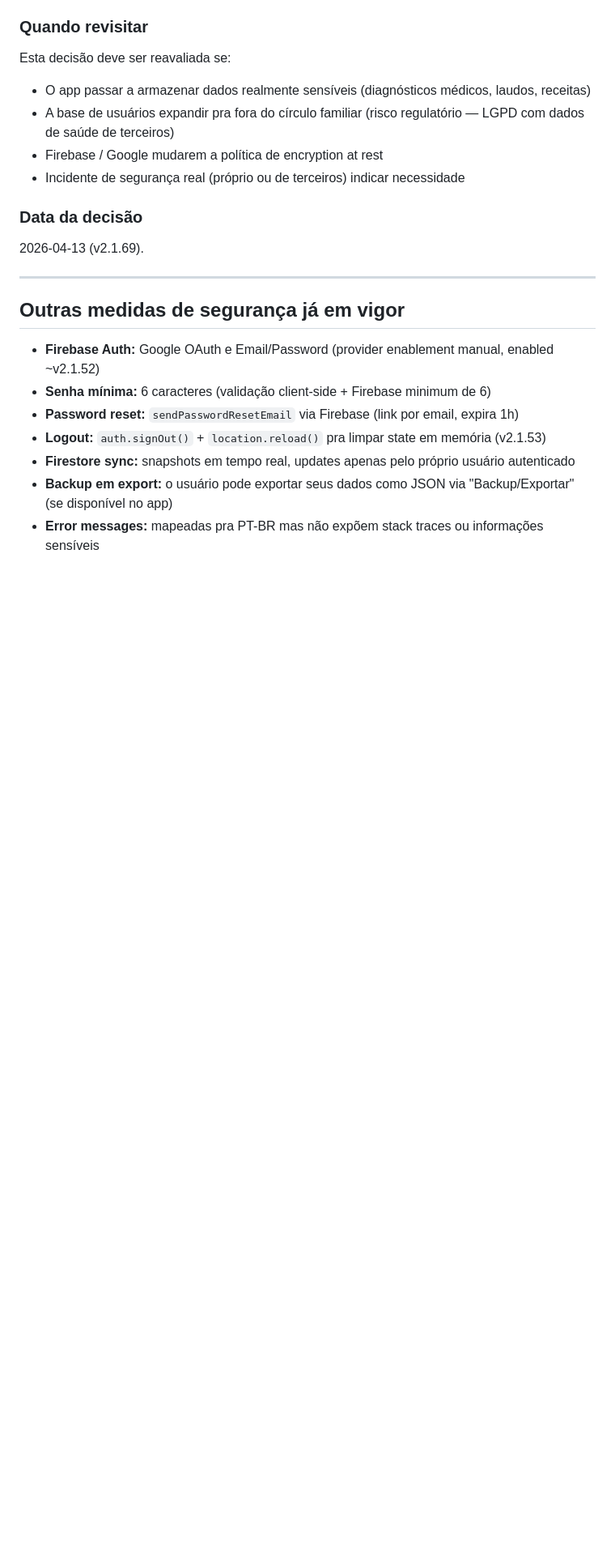
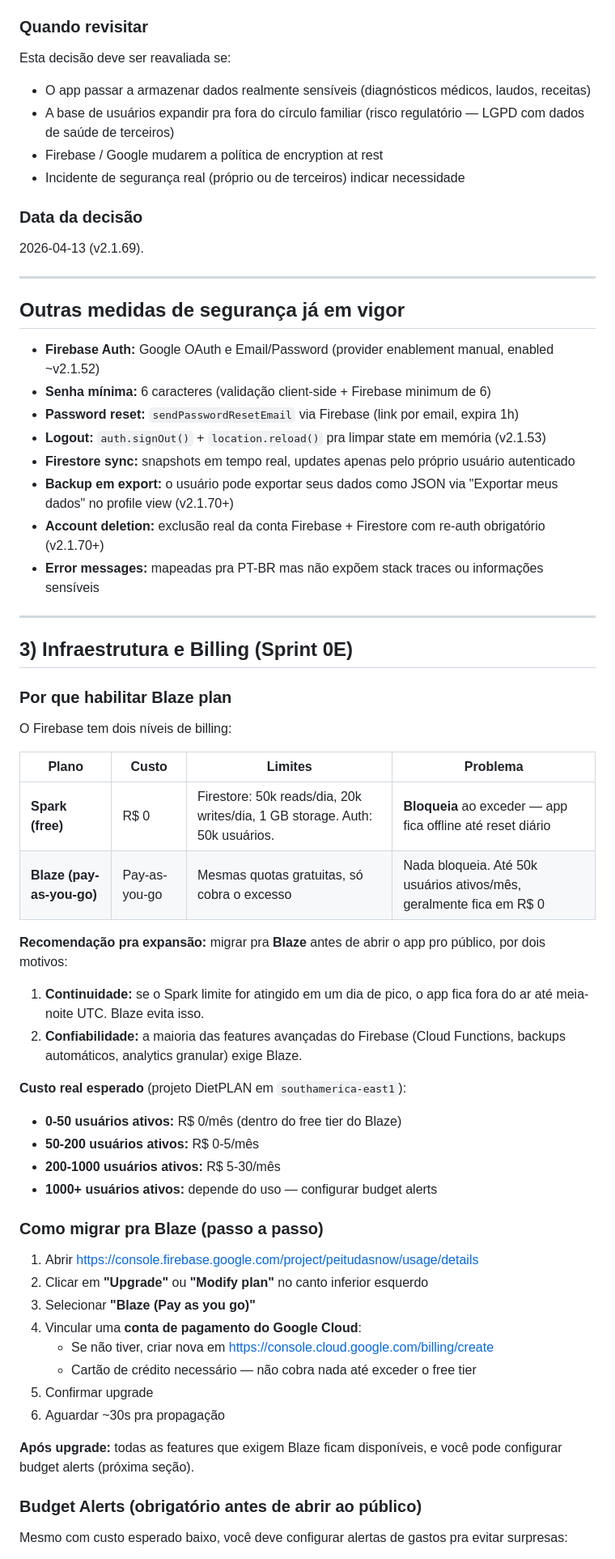
Before and after one commit to dferreiraeco/dieta-app, a Markdown page: SECURITY.md, the part around one of its changes. Shown at 81% size. Drawn GitHub-style; blank space fills up the shorter version.

```diff
--- a/SECURITY.md
+++ b/SECURITY.md
@@ -154,5 +154,49 @@ Esta decisão deve ser reavaliada se:
 - **Password reset:** `sendPasswordResetEmail` via Firebase (link por email, expira 1h)
 - **Logout:** `auth.signOut()` + `location.reload()` pra limpar state em memória (v2.1.53)
 - **Firestore sync:** snapshots em tempo real, updates apenas pelo próprio usuário autenticado
-- **Backup em export:** o usuário pode exportar seus dados como JSON via "Backup/Exportar" (se disponível no app)
+- **Backup em export:** o usuário pode exportar seus dados como JSON via "Exportar meus dados" no profile view (v2.1.70+)
+- **Account deletion:** exclusão real da conta Firebase + Firestore com re-auth obrigatório (v2.1.70+)
 - **Error messages:** mapeadas pra PT-BR mas não expõem stack traces ou informações sensíveis
+
+---
+
+## 3) Infraestrutura e Billing (Sprint 0E)
+
+### Por que habilitar Blaze plan
+
+O Firebase tem dois níveis de billing:
+
+| Plano | Custo | Limites | Problema |
+|---|---|---|---|
+| **Spark (free)** | R$ 0 | Firestore: 50k reads/dia, 20k writes/dia, 1 GB storage. Auth: 50k usuários. | **Bloqueia** ao exceder — app fica offline até reset diário |
+| **Blaze (pay-as-you-go)** | Pay-as-you-go | Mesmas quotas gratuitas, só cobra o excesso | Nada bloqueia. Até 50k usuários ativos/mês, geralmente fica em R$ 0 |
+
+**Recomendação pra expansão:** migrar pra **Blaze** antes de abrir o app pro público, por dois motivos:
+
+1. **Continuidade:** se o Spark limite for atingido em um dia de pico, o app fica fora do ar até meia-noite UTC. Blaze evita isso.
+2. **Confiabilidade:** a maioria das features avançadas do Firebase (Cloud Functions, backups automáticos, analytics granular) exige Blaze.
+
+**Custo real esperado** (projeto DietPLAN em `southamerica-east1`):
+
+- **0-50 usuários ativos:** R$ 0/mês (dentro do free tier do Blaze)
+- **50-200 usuários ativos:** R$ 0-5/mês
+- **200-1000 usuários ativos:** R$ 5-30/mês
+- **1000+ usuários ativos:** depende do uso — configurar budget alerts
+
+### Como migrar pra Blaze (passo a passo)
+
+1. Abrir https://console.firebase.google.com/project/peitudasnow/usage/details
+2. Clicar em **"Upgrade"** ou **"Modify plan"** no canto inferior esquerdo
+3. Selecionar **"Blaze (Pay as you go)"**
+4. Vincular uma **conta de pagamento do Google Cloud**:
+   - Se não tiver, criar nova em https://console.cloud.google.com/billing/create
+   - Cartão de crédito necessário — não cobra nada até exceder o free tier
+5. Confirmar upgrade
+6. Aguardar ~30s pra propagação
+
+**Após upgrade:** todas as features que exigem Blaze ficam disponíveis, e você pode configurar budget alerts (próxima seção).
+
+### Budget Alerts (obrigatório antes de abrir ao público)
+
+Mesmo com custo esperado baixo, você deve configurar alertas de gastos pra evitar surpresas:
+
```
Also changed, not shown: other parts of SECURITY.md (+42 -0 lines), EXPANSION_STRATEGY.md (+19 -13 lines), SMOKE_TEST.md (added, +238 -0 lines).
